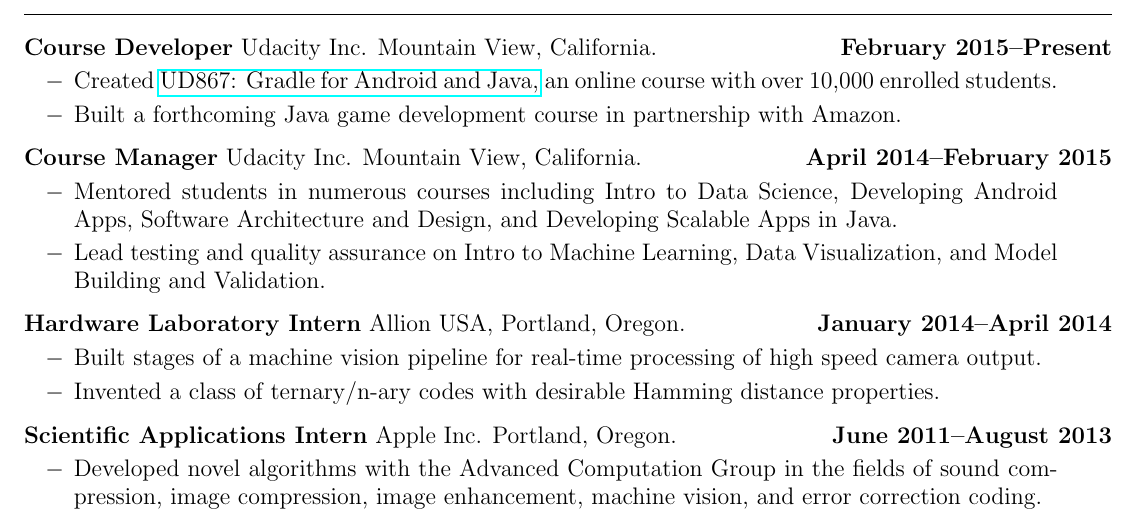
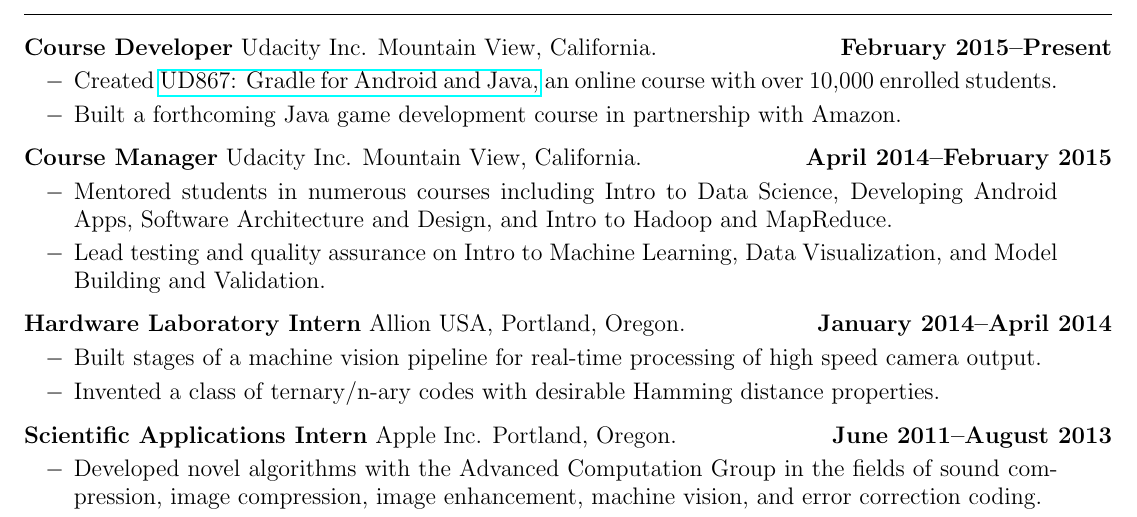
Before and after one commit to JeremySilverTongue/Resume, a LaTeX CV (JeremySilverResume.tex): part of the page, cut so that both start at the same text. Compiled offline with pdfLaTeX.

Commit message:
Swap in Hadoop

```diff
--- a/JeremySilverResume.tex
+++ b/JeremySilverResume.tex
@@ -85,7 +85,7 @@
 {Udacity Inc. Mountain View, California.}
 {April 2014--February 2015}
 {
-\item Mentored students in numerous courses including Intro to Data Science, Developing Android Apps, Software Architecture and Design, and Developing Scalable Apps in Java.
+\item Mentored students in numerous courses including Intro to Data Science, Developing Android Apps, Software Architecture and Design, and Intro to Hadoop and MapReduce.
 \item Lead testing and quality assurance on Intro to Machine Learning, Data Visualization, and Model Building and Validation.
 }
 
```
Also changed, not shown: JeremySilverResume.pdf.
